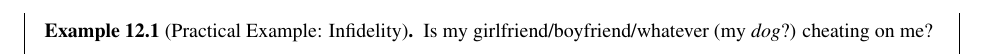
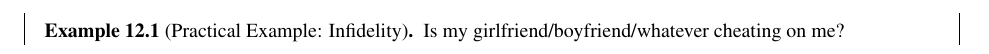
Before and after one commit to rhornbuckle3/scribe-DS, a LaTeX document (main.tex): part of page 4 of 4, cut so that both start at the same text. Compiled offline with pdfLaTeX.

Commit message:
Update main.tex

```diff
--- a/main.tex
+++ b/main.tex
@@ -321,7 +321,7 @@ This can also be stated as: \qquad T(\textit{x})=consensus of ($T_1(\textit{x}),
 \newpage
 \begin{siderules}
 \begin{myExample}[Practical Example: Infidelity]
-Is my girlfriend/boyfriend/whatever (my \textit{dog}?) cheating on me?
+Is my girlfriend/boyfriend/whatever cheating on me?
 \begin{center}
 \begin{tabular}{| l || c | c | c | c | c | c | c | c | c | c | c | c | c |}
 \hline
```
